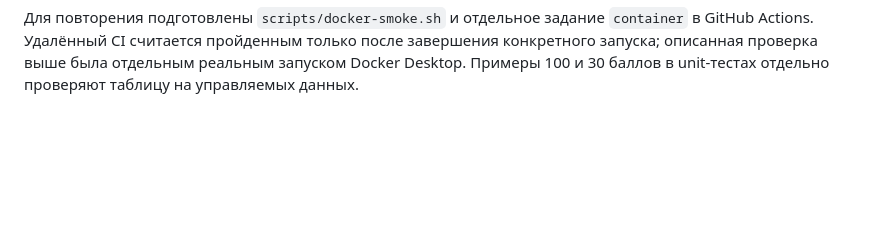
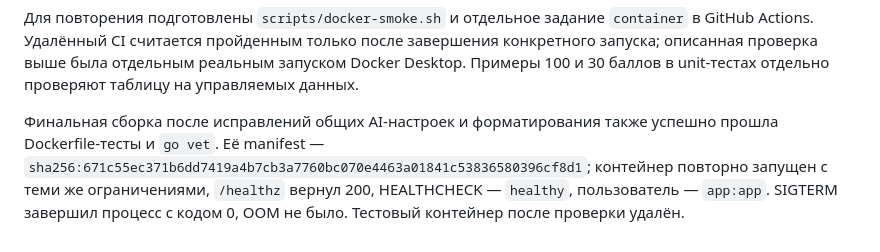
Before and after one commit to GhostOfAstana/symbol-web-dockerize, a Markdown page: docs/VERIFICATION.md, the part around the change. GitHub-like rendering; blank space fills up the shorter version.

Commit message:
Record final container checks

```diff
--- a/docs/VERIFICATION.md
+++ b/docs/VERIFICATION.md
@@ -35,3 +35,6 @@
 - Тестовый контейнер удалён после проверки. Сборочный образ и временный builder удаляются при общей завершающей очистке.
 
 Для повторения подготовлены `scripts/docker-smoke.sh` и отдельное задание `container` в GitHub Actions. Удалённый CI считается пройденным только после завершения конкретного запуска; описанная проверка выше была отдельным реальным запуском Docker Desktop. Примеры 100 и 30 баллов в unit-тестах отдельно проверяют таблицу на управляемых данных.
+
+
+Финальная сборка после исправлений общих AI-настроек и форматирования также успешно прошла Dockerfile-тесты и `go vet`. Её manifest — `sha256:671c55ec371b6dd7419a4b7cb3a7760bc070e4463a01841c53836580396cf8d1`; контейнер повторно запущен с теми же ограничениями, `/healthz` вернул 200, HEALTHCHECK — `healthy`, пользователь — `app:app`. SIGTERM завершил процесс с кодом 0, OOM не было. Тестовый контейнер после проверки удалён.
```
